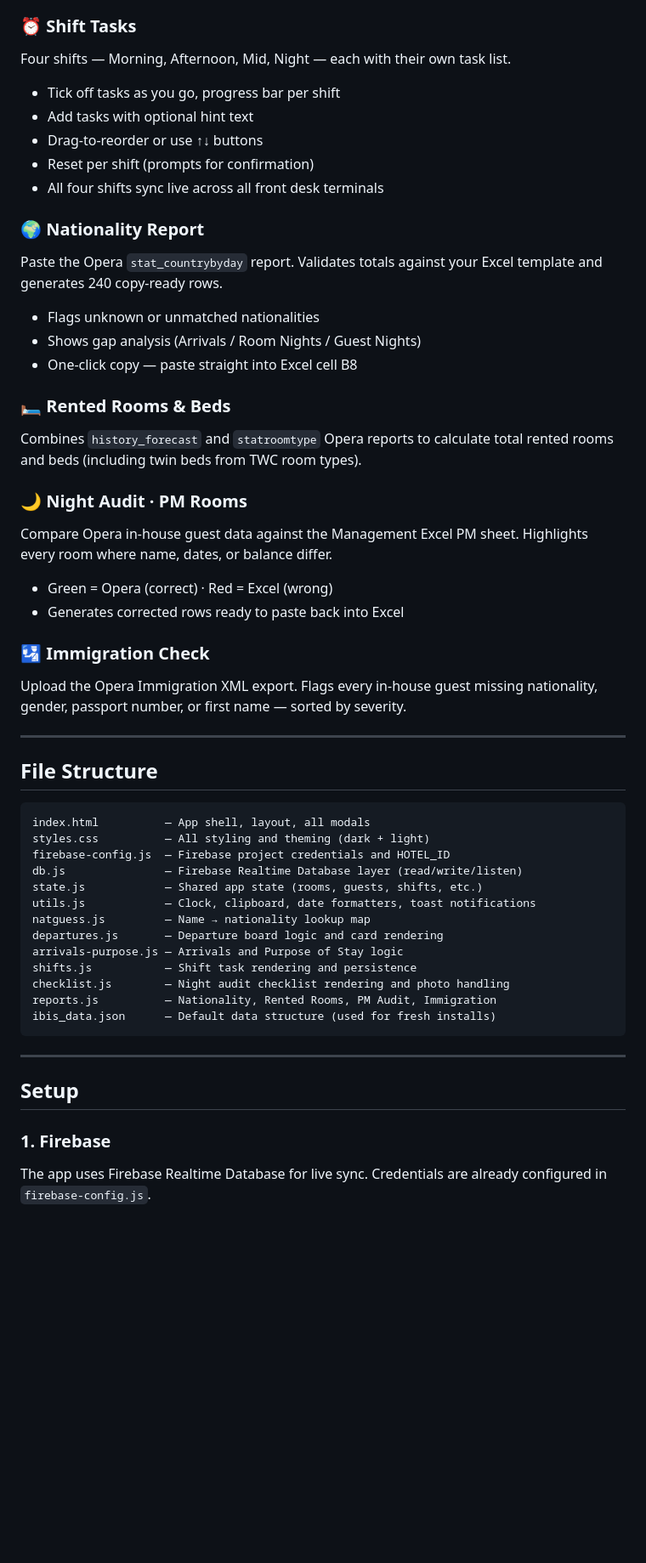
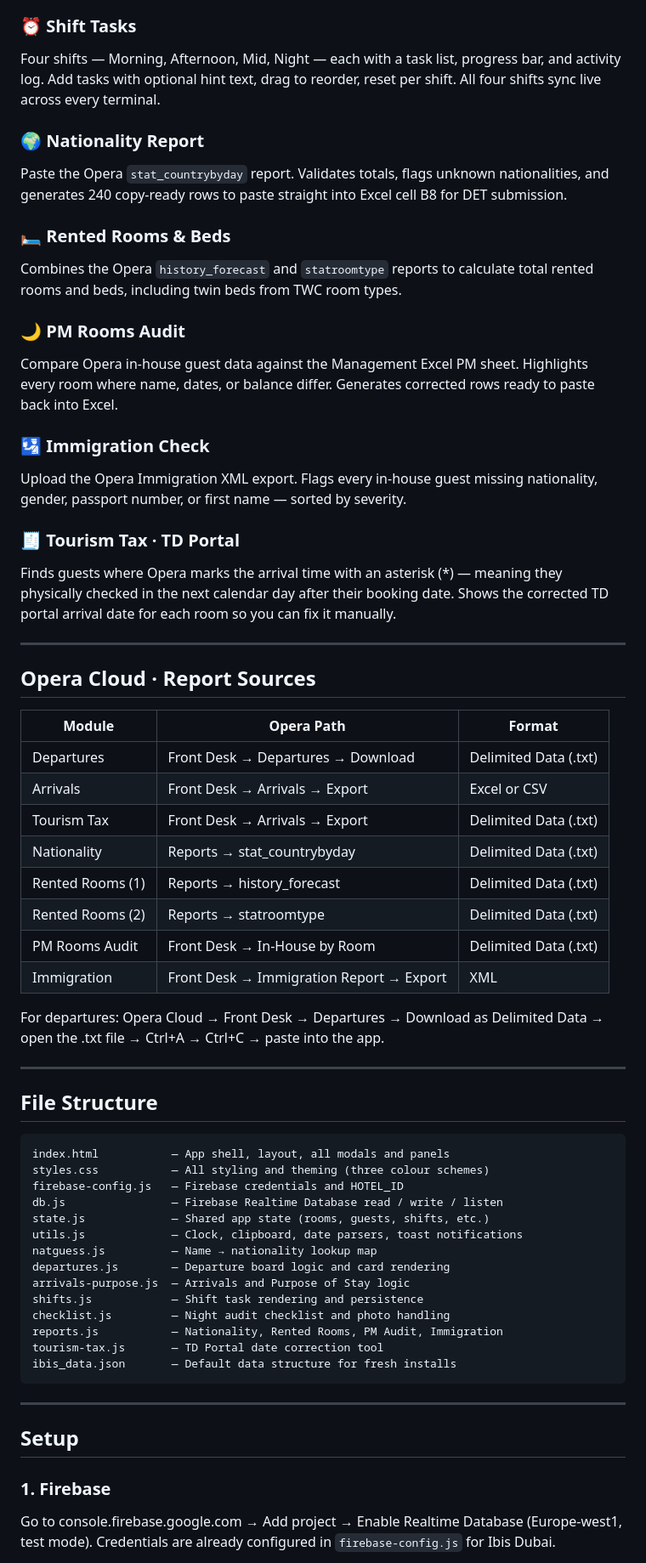
Before and after one commit to ahmed0088/Depature-Tool, a Markdown page: README.md, the part around one of its changes. Shown at 85% size. Drawn GitHub-style; blank space fills up the shorter version.

````diff
--- a/README.md
+++ b/README.md
@@ -53,50 +21,58 @@ Night audit report. Mirror arrivals data or load separately. Used to categorise
 
 ### ⏰ Shift Tasks
-Four shifts — Morning, Afternoon, Mid, Night — each with their own task list.
-
-- Tick off tasks as you go, progress bar per shift
-- Add tasks with optional hint text
-- Drag-to-reorder or use ↑↓ buttons
-- Reset per shift (prompts for confirmation)
-- All four shifts sync live across all front desk terminals
+Four shifts — Morning, Afternoon, Mid, Night — each with a task list, progress bar, and activity log. Add tasks with optional hint text, drag to reorder, reset per shift. All four shifts sync live across every terminal.
 
 ### 🌍 Nationality Report
-Paste the Opera `stat_countrybyday` report. Validates totals against your Excel template and generates 240 copy-ready rows.
-
-- Flags unknown or unmatched nationalities
-- Shows gap analysis (Arrivals / Room Nights / Guest Nights)
-- One-click copy — paste straight into Excel cell B8
+Paste the Opera `stat_countrybyday` report. Validates totals, flags unknown nationalities, and generates 240 copy-ready rows to paste straight into Excel cell B8 for DET submission.
 
 ### 🛏️ Rented Rooms & Beds
-Combines `history_forecast` and `statroomtype` Opera reports to calculate total rented rooms and beds (including twin beds from TWC room types).
+Combines the Opera `history_forecast` and `statroomtype` reports to calculate total rented rooms and beds, including twin beds from TWC room types.
 
-### 🌙 Night Audit · PM Rooms
-Compare Opera in-house guest data against the Management Excel PM sheet. Highlights every room where name, dates, or balance differ.
-
-- Green = Opera (correct) · Red = Excel (wrong)
-- Generates corrected rows ready to paste back into Excel
+### 🌙 PM Rooms Audit
+Compare Opera in-house guest data against the Management Excel PM sheet. Highlights every room where name, dates, or balance differ. Generates corrected rows ready to paste back into Excel.
 
 ### 🛂 Immigration Check
 Upload the Opera Immigration XML export. Flags every in-house guest missing nationality, gender, passport number, or first name — sorted by severity.
+
+### 🧾 Tourism Tax · TD Portal
+Finds guests where Opera marks the arrival time with an asterisk (*) — meaning they physically checked in the next calendar day after their booking date. Shows the corrected TD portal arrival date for each room so you can fix it manually.
+
+---
+
+## Opera Cloud · Report Sources
+
+| Module | Opera Path | Format |
+|---|---|---|
+| Departures | Front Desk → Departures → Download | Delimited Data (.txt) |
+| Arrivals | Front Desk → Arrivals → Export | Excel or CSV |
+| Tourism Tax | Front Desk → Arrivals → Export | Delimited Data (.txt) |
+| Nationality | Reports → stat_countrybyday | Delimited Data (.txt) |
+| Rented Rooms (1) | Reports → history_forecast | Delimited Data (.txt) |
+| Rented Rooms (2) | Reports → statroomtype | Delimited Data (.txt) |
+| PM Rooms Audit | Front Desk → In-House by Room | Delimited Data (.txt) |
+| Immigration | Front Desk → Immigration Report → Export | XML |
+
+For departures: Opera Cloud → Front Desk → Departures → Download as Delimited Data → open the .txt file → Ctrl+A → Ctrl+C → paste into the app.
 
 ---
 
 ## File Structure
 
 ```
-index.html          — App shell, layout, all modals
-styles.css          — All styling and theming (dark + light)
-firebase-config.js  — Firebase project credentials and HOTEL_ID
-db.js               — Firebase Realtime Database layer (read/write/listen)
-state.js            — Shared app state (rooms, guests, shifts, etc.)
-utils.js            — Clock, clipboard, date formatters, toast notifications
-natguess.js         — Name → nationality lookup map
-departures.js       — Departure board logic and card rendering
-arrivals-purpose.js — Arrivals and Purpose of Stay logic
-shifts.js           — Shift task rendering and persistence
-checklist.js        — Night audit checklist rendering and photo handling
-reports.js          — Nationality, Rented Rooms, PM Audit, Immigration
-ibis_data.json      — Default data structure (used for fresh installs)
+index.html           — App shell, layout, all modals and panels
+styles.css           — All styling and theming (three colour schemes)
+firebase-config.js   — Firebase credentials and HOTEL_ID
+db.js                — Firebase Realtime Database read / write / listen
+state.js             — Shared app state (rooms, guests, shifts, etc.)
+utils.js             — Clock, clipboard, date parsers, toast notifications
+natguess.js          — Name → nationality lookup map
+departures.js        — Departure board logic and card rendering
+arrivals-purpose.js  — Arrivals and Purpose of Stay logic
+shifts.js            — Shift task rendering and persistence
+checklist.js         — Night audit checklist and photo handling
+reports.js           — Nationality, Rented Rooms, PM Audit, Immigration
+tourism-tax.js       — TD Portal date correction tool
+ibis_data.json       — Default data structure for fresh installs
 ```
 
 ---
@@ -104,5 +80,5 @@ ibis_data.json      — Default data structure (used for fresh installs)
 ## Setup
 
 ### 1. Firebase
-The app uses Firebase Realtime Database for live sync. Credentials are already configured in `firebase-config.js`.
+Go to console.firebase.google.com → Add project → Enable Realtime Database (Europe-west1, test mode). Credentials are already configured in `firebase-config.js` for Ibis Dubai.
 
````
Also changed, not shown: other parts of README.md (+43 -87 lines).
